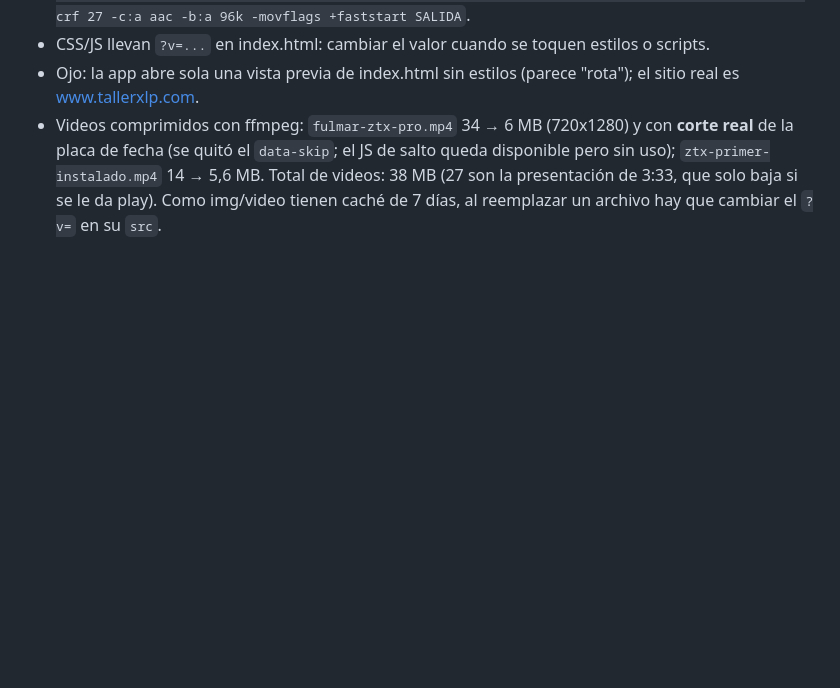
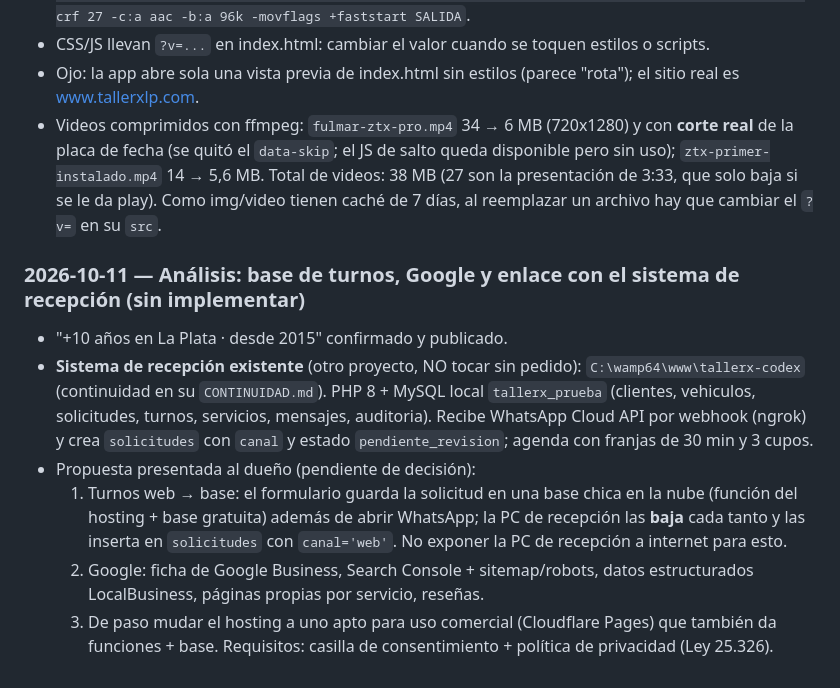
Before and after one commit to pablobonome-cyber/tallerx-web, a Markdown page: SEGUIMIENTO.md, the part around the change. Drawn GitHub-style; blank space fills up the shorter version.

Commit message:
Seguimiento: análisis de base de turnos, SEO y enlace con recepción
Co-Authored-By: Claude Opus 5.5 <noreply@anthropic.com>

```diff
--- a/SEGUIMIENTO.md
+++ b/SEGUIMIENTO.md
@@ -206,3 +206,18 @@ Videos: todo `<div class="reel">` con `<video>` + botón `.reel__sound` funciona
   fecha (se quitó el `data-skip`; el JS de salto queda disponible pero sin uso); `ztx-primer-instalado.mp4`
   14 → 5,6 MB. Total de videos: 38 MB (27 son la presentación de 3:33, que solo baja si se le da play).
   Como img/video tienen caché de 7 días, al reemplazar un archivo hay que cambiar el `?v=` en su `src`.
+
+### 2026-10-11 — Análisis: base de turnos, Google y enlace con el sistema de recepción (sin implementar)
+- "+10 años en La Plata · desde 2015" confirmado y publicado.
+- **Sistema de recepción existente** (otro proyecto, NO tocar sin pedido): `C:\wamp64\www\tallerx-codex`
+  (continuidad en su `CONTINUIDAD.md`). PHP 8 + MySQL local `tallerx_prueba` (clientes, vehiculos, solicitudes,
+  turnos, servicios, mensajes, auditoria). Recibe WhatsApp Cloud API por webhook (ngrok) y crea `solicitudes`
+  con `canal` y estado `pendiente_revision`; agenda con franjas de 30 min y 3 cupos.
+- Propuesta presentada al dueño (pendiente de decisión):
+  1. Turnos web → base: el formulario guarda la solicitud en una base chica en la nube (función del hosting +
+     base gratuita) además de abrir WhatsApp; la PC de recepción las **baja** cada tanto y las inserta en
+     `solicitudes` con `canal='web'`. No exponer la PC de recepción a internet para esto.
+  2. Google: ficha de Google Business, Search Console + sitemap/robots, datos estructurados LocalBusiness,
+     páginas propias por servicio, reseñas.
+  3. De paso mudar el hosting a uno apto para uso comercial (Cloudflare Pages) que también da funciones + base.
+  Requisitos: casilla de consentimiento + política de privacidad (Ley 25.326).
```
